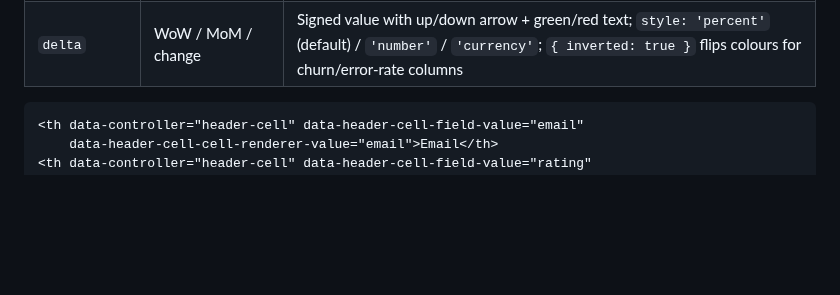
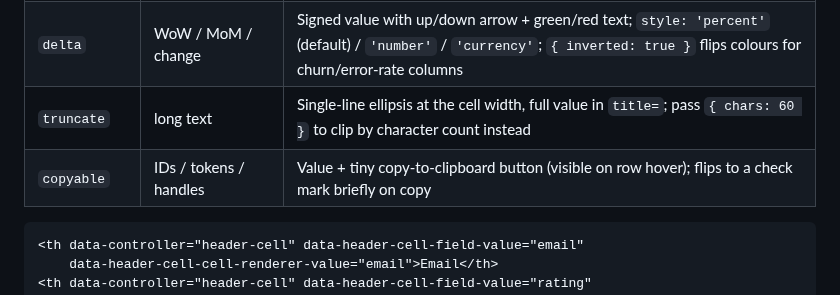
Before and after one commit to schappim/stimulus_grid, a Markdown page: README.md, the part around the change. GitHub-like rendering; blank space fills up the shorter version.

````diff
--- a/README.md
+++ b/README.md
@@ -262,6 +262,8 @@ without conflict.
 | `file-size` | byte counts | Bytes → `KiB` / `MiB` / `GiB` (binary by default); pass `{ binary: false }` for `KB` / `MB` / `GB` |
 | `boolean` | true / false / null | Green check / muted X / dash; recognises `true`, `1`, `"yes"`, `"on"`, etc.; `{ falseStyle: 'hidden' }` blanks false; `{ nullLabel: 'N/A' }` overrides the dash |
 | `delta` | WoW / MoM / change | Signed value with up/down arrow + green/red text; `style: 'percent'` (default) / `'number'` / `'currency'`; `{ inverted: true }` flips colours for churn/error-rate columns |
+| `truncate` | long text | Single-line ellipsis at the cell width, full value in `title=`; pass `{ chars: 60 }` to clip by character count instead |
+| `copyable` | IDs / tokens / handles | Value + tiny copy-to-clipboard button (visible on row hover); flips to a check mark briefly on copy |
 
 ```html
 <th data-controller="header-cell" data-header-cell-field-value="email"
````
Also changed, not shown: skills/stimulus-grid-js/SKILL.md (+2 -0 lines), docs/images/grid-string-utility-renderers.png (added), 9 other files.
